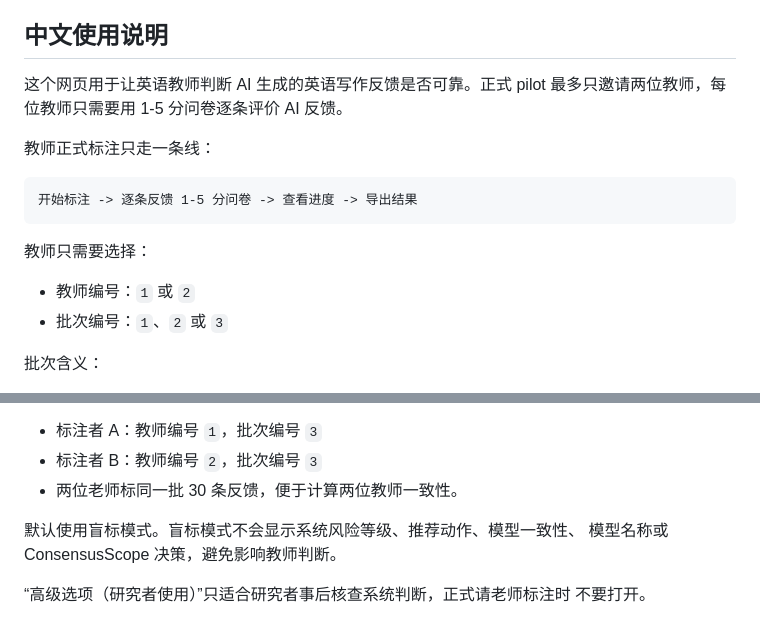
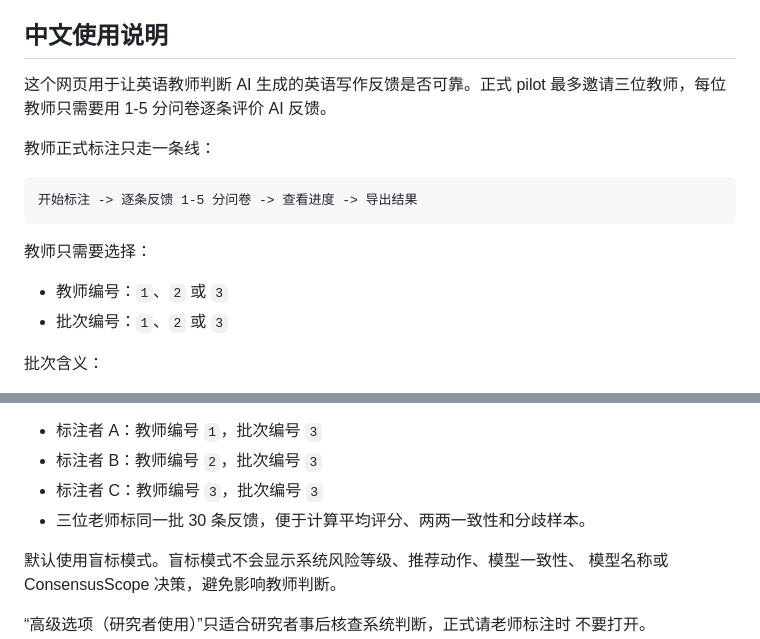
Before and after one commit to yyting2006-ai/ConsensusScope, a Markdown page: expert_annotation_app/README.md, 2 parts joined by grey strips. Drawn GitHub-style.

```diff
--- a/expert_annotation_app/README.md
+++ b/expert_annotation_app/README.md
@@ -7,7 +7,7 @@ ConsensusScope demo and is not a student-facing grading system.
 ## 中文使用说明
 
 这个网页用于让英语教师判断 AI 生成的英语写作反馈是否可靠。正式 pilot
-最多只邀请两位教师，每位教师只需要用 1-5 分问卷逐条评价 AI 反馈。
+最多邀请三位教师，每位教师只需要用 1-5 分问卷逐条评价 AI 反馈。
 
 教师正式标注只走一条线：
 
@@ -17,7 +17,7 @@ ConsensusScope demo and is not a student-facing grading system.
 
 教师只需要选择：
 
-- 教师编号：`1` 或 `2`
+- 教师编号：`1`、`2` 或 `3`
 - 批次编号：`1`、`2` 或 `3`
 
 批次含义：
@@ -34,7 +34,8 @@ ConsensusScope demo and is not a student-facing grading system.
 
 - 标注者 A：教师编号 `1`，批次编号 `3`
 - 标注者 B：教师编号 `2`，批次编号 `3`
-- 两位老师标同一批 30 条反馈，便于计算两位教师一致性。
+- 标注者 C：教师编号 `3`，批次编号 `3`
+- 三位老师标同一批 30 条反馈，便于计算平均评分、两两一致性和分歧样本。
 
 默认使用盲标模式。盲标模式不会显示系统风险等级、推荐动作、模型一致性、
 模型名称或 ConsensusScope 决策，避免影响教师判断。
```
